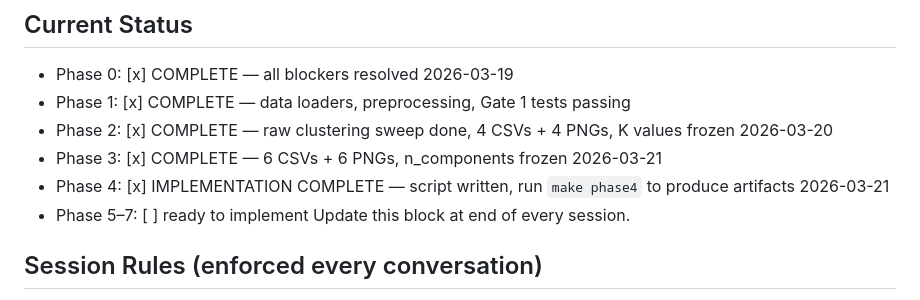
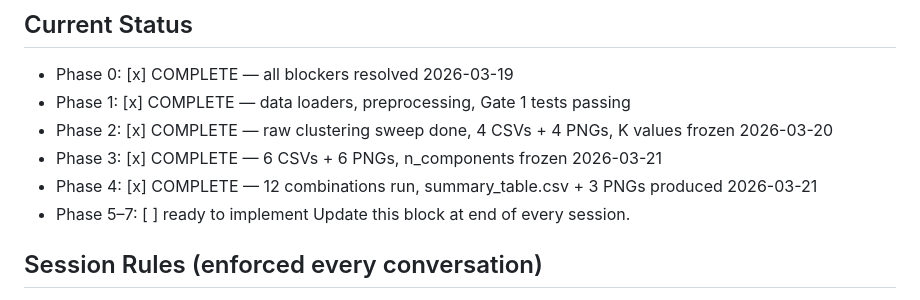
Before and after one commit to siddarthasagar/omscs_ml_ul, a Markdown page: CLAUDE.md, the part around the change. GitHub-like rendering.

```diff
--- a/CLAUDE.md
+++ b/CLAUDE.md
@@ -7,7 +7,7 @@ Datasets: data/adult.csv, data/wine.csv.
 - Phase 1: [x] COMPLETE — data loaders, preprocessing, Gate 1 tests passing
 - Phase 2: [x] COMPLETE — raw clustering sweep done, 4 CSVs + 4 PNGs, K values frozen 2026-03-20
 - Phase 3: [x] COMPLETE — 6 CSVs + 6 PNGs, n_components frozen 2026-03-21
-- Phase 4: [x] IMPLEMENTATION COMPLETE — script written, run `make phase4` to produce artifacts 2026-03-21
+- Phase 4: [x] COMPLETE — 12 combinations run, summary_table.csv + 3 PNGs produced 2026-03-21
 - Phase 5–7: [ ] ready to implement
 Update this block at end of every session.
 
```
Also changed, not shown: documents/faq.md (+8 -0 lines), 1 other file.
